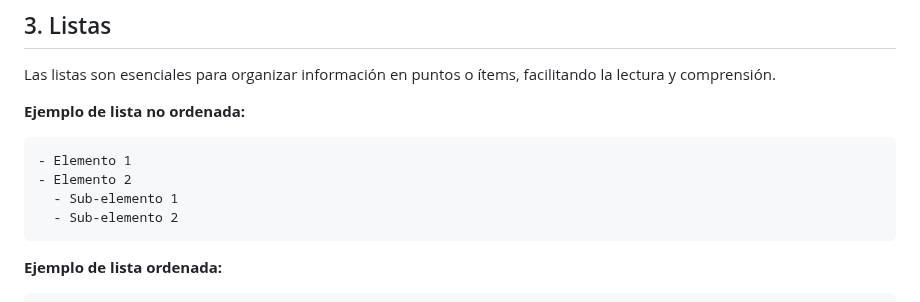
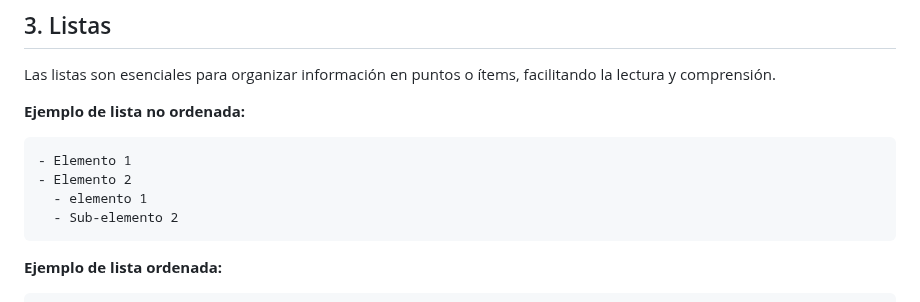
Before and after one commit to chancho-sp/web-xml, a Markdown page: Teoría (Markdown)/(14) Otros lenguajes - Markdown.md, the part around the change. Rendered like a GitHub page.

````diff
--- a/Teoría (Markdown)/(14) Otros lenguajes - Markdown.md
+++ b/Teoría (Markdown)/(14) Otros lenguajes - Markdown.md
@@ -50,7 +50,7 @@ Las listas son esenciales para organizar información en puntos o ítems, facili
 ```
 - Elemento 1
 - Elemento 2
-  - Sub-elemento 1
+  - elemento 1
   - Sub-elemento 2
 ```
 **Ejemplo de lista ordenada:**
````
